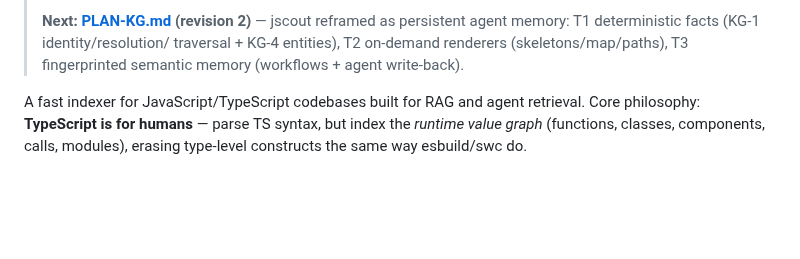
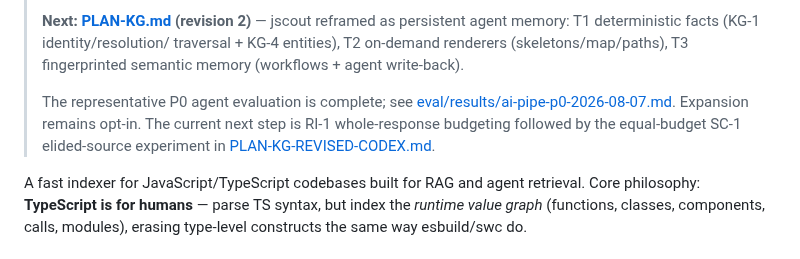
Before and after one commit to iantocristian/jscout, a Markdown page: PLAN.md, the part around the change. Drawn GitHub-style; blank space fills up the shorter version.

```diff
--- a/PLAN.md
+++ b/PLAN.md
@@ -22,6 +22,12 @@
 > persistent agent memory: T1 deterministic facts (KG-1 identity/resolution/
 > traversal + KG-4 entities), T2 on-demand renderers (skeletons/map/paths),
 > T3 fingerprinted semantic memory (workflows + agent write-back).
+>
+> The representative P0 agent evaluation is complete; see
+> [eval/results/ai-pipe-p0-2026-08-07.md](eval/results/ai-pipe-p0-2026-08-07.md).
+> Expansion remains opt-in. The current next step is RI-1 whole-response
+> budgeting followed by the equal-budget SC-1 elided-source experiment in
+> [PLAN-KG-REVISED-CODEX.md](PLAN-KG-REVISED-CODEX.md).
 
 A fast indexer for JavaScript/TypeScript codebases built for RAG and agent retrieval.
 Core philosophy: **TypeScript is for humans** — parse TS syntax, but index the *runtime
```
Also changed, not shown: PLAN-KG-REVISED-CODEX.md (+19 -11 lines), eval/results/ai-pipe-p0-2026-08-07.md (added, +109 -0 lines).
